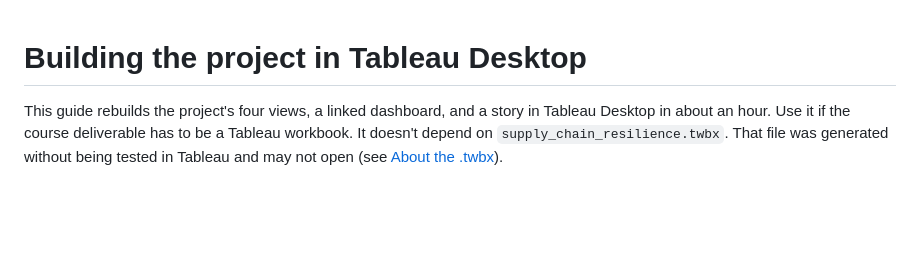
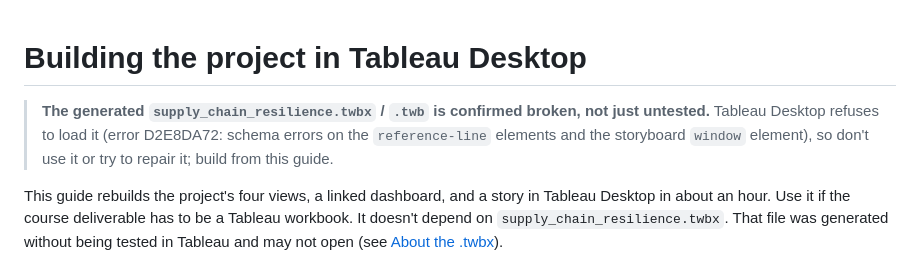
Before and after one commit to RaulSolaNavarro/cis9655-supply-chain, a Markdown page: tableau/BUILD_GUIDE.md, the part around the change. GitHub-like rendering; blank space fills up the shorter version.

Commit message:
Record that the generated Tableau workbook is confirmed broken
Tableau Desktop fails to load supply_chain_resilience.twb with error
D2E8DA72: schema errors on the reference-line elements and the
storyboard window element. Note added at the top of BUILD_GUIDE.md so
nobody spends time on the file; the hand-build guide is the deliverable.

Co-Authored-By: Claude Opus 5.5 <noreply@anthropic.com>

```diff
--- a/tableau/BUILD_GUIDE.md
+++ b/tableau/BUILD_GUIDE.md
@@ -1,4 +1,6 @@
 # Building the project in Tableau Desktop
+
+> **The generated `supply_chain_resilience.twbx` / `.twb` is confirmed broken, not just untested.** Tableau Desktop refuses to load it (error D2E8DA72: schema errors on the `reference-line` elements and the storyboard `window` element), so don't use it or try to repair it; build from this guide.
 
 This guide rebuilds the project's four views, a linked dashboard, and a story in Tableau Desktop in about an hour. Use it if the course deliverable has to be a Tableau workbook. It doesn't depend on `supply_chain_resilience.twbx`. That file was generated without being tested in Tableau and may not open (see [About the .twbx](#about-the-twbx)).
 
```
